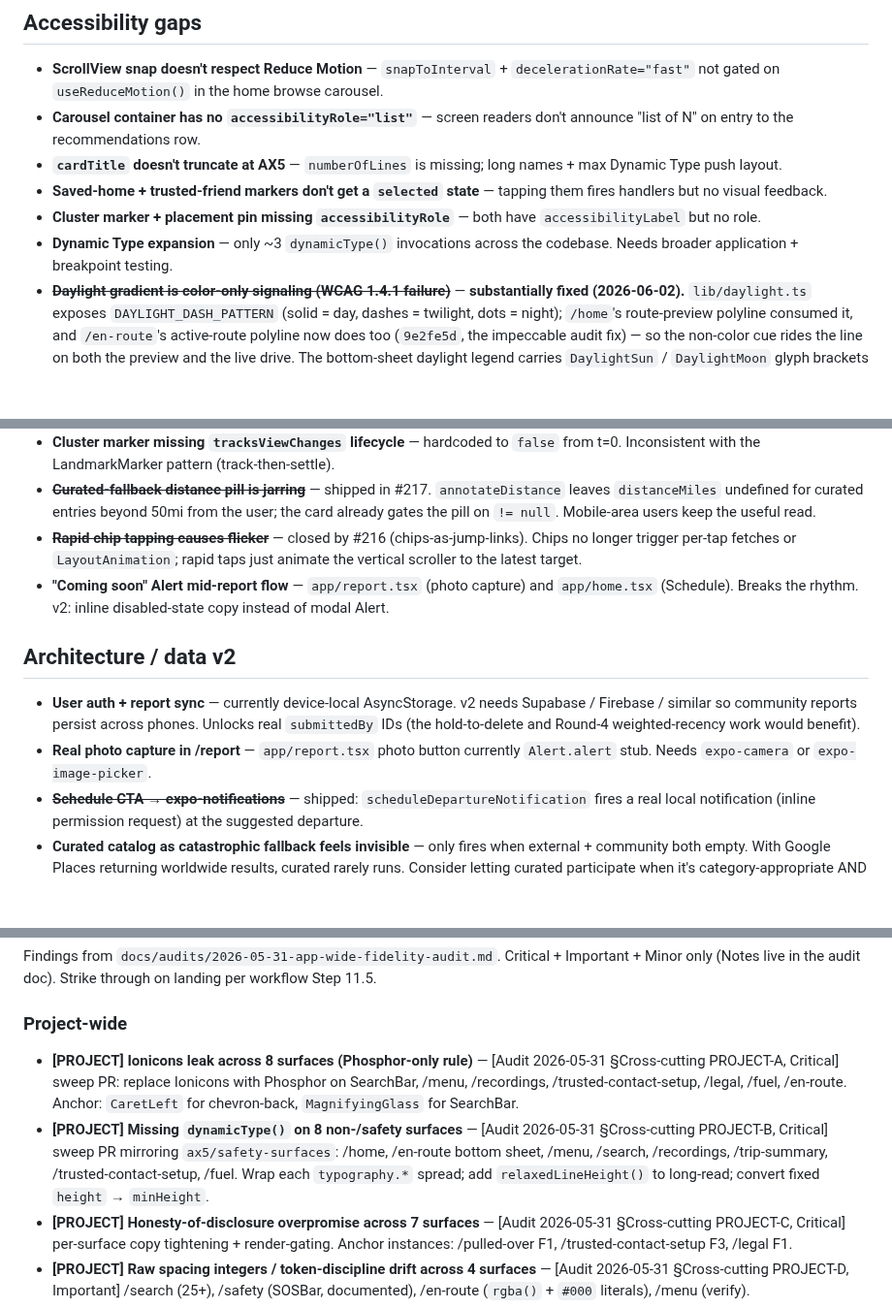
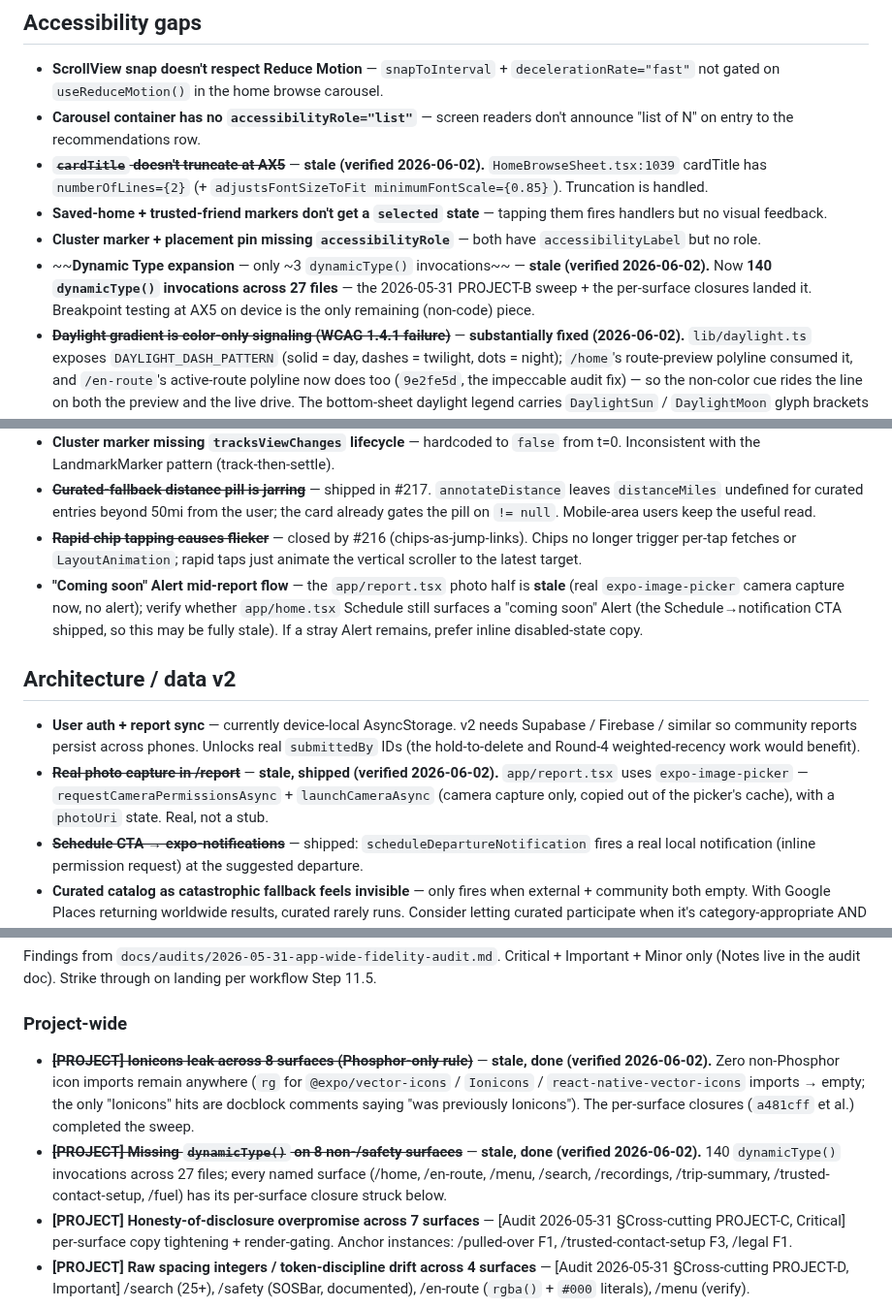
Before and after one commit to ashim238/fresh-greens, a Markdown page: docs/next-session.md, 3 parts joined by grey strips. Shown at 97% size. Rendered like a GitHub page; blank space fills up the shorter version.

Commit message:
docs(next-session): strike 7 more verified-stale backlog entries
Continued staleness sweep (all verified against code 2026-06-02):
- 'only ~3 dynamicType() invocations' → actually 140 across 27 files
- PROJECT-A Ionicons leak → zero non-Phosphor icon imports remain
  (only docblock comments mention Ionicons)
- PROJECT-B missing dynamicType on 8 surfaces → all per-surface
  closures struck; 140 invocations
- cardTitle no numberOfLines at AX5 → has numberOfLines={2}
- Real photo capture in /report (a stub) → real expo-image-picker
  camera capture (requestCameraPermissions + launchCameraAsync)
- /search F8 saved-row period a11y → fixed to comma (57055bf)
- 'Coming soon' Alert mid-report → photo half stale (real capture)

The remaining Audit-2026-05-31 entries are mostly genuine still-open
minor a11y/polish nits (specific file:line findings not yet addressed),
not stale — the sweep has reconciled the major drift clusters.

Co-Authored-By: Claude Opus 4.7 (1M context) <noreply@anthropic.com>

```diff
--- a/docs/next-session.md
+++ b/docs/next-session.md
@@ -146,10 +146,10 @@ Carried over from the old `docs/v2-followups.md` (folded in 2026-05-19). These a
 
 - **ScrollView snap doesn't respect Reduce Motion** — `snapToInterval` + `decelerationRate="fast"` not gated on `useReduceMotion()` in the home browse carousel.
 - **Carousel container has no `accessibilityRole="list"`** — screen readers don't announce "list of N" on entry to the recommendations row.
-- **`cardTitle` doesn't truncate at AX5** — `numberOfLines` is missing; long names + max Dynamic Type push layout.
+- ~~**`cardTitle` doesn't truncate at AX5**~~ — **stale (verified 2026-06-02).** `HomeBrowseSheet.tsx:1039` cardTitle has `numberOfLines={2}` (+ `adjustsFontSizeToFit minimumFontScale={0.85}`). Truncation is handled.
 - **Saved-home + trusted-friend markers don't get a `selected` state** — tapping them fires handlers but no visual feedback.
 - **Cluster marker + placement pin missing `accessibilityRole`** — both have `accessibilityLabel` but no role.
-- **Dynamic Type expansion** — only ~3 `dynamicType()` invocations across the codebase. Needs broader application + breakpoint testing.
+- ~~**Dynamic Type expansion** — only ~3 `dynamicType()` invocations~~ — **stale (verified 2026-06-02).** Now **140 `dynamicType()` invocations across 27 files** — the 2026-05-31 PROJECT-B sweep + the per-surface closures landed it. Breakpoint testing at AX5 on device is the only remaining (non-code) piece.
 - ~~**Daylight gradient is color-only signaling (WCAG 1.4.1 failure)**~~ — **substantially fixed (2026-06-02).** `lib/daylight.ts` exposes `DAYLIGHT_DASH_PATTERN` (solid = day, dashes = twilight, dots = night); `/home`'s route-preview polyline consumed it, and `/en-route`'s active-route polyline now does too (`9e2fe5d`, the impeccable audit fix) — so the non-color cue rides the line on both the preview and the live drive. The bottom-sheet daylight legend carries `DaylightSun` / `DaylightMoon` glyph brackets as its non-color poles. Remaining (optional): an explicit inline accessibility-label narration ("daylight for first 12 mi, twilight from mile 12…") if a fuller text channel is wanted later.
 
 ## Visual / polish nits
@@ -159,12 +159,12 @@ Carried over from the old `docs/v2-followups.md` (folded in 2026-05-19). These a
 - **Cluster marker missing `tracksViewChanges` lifecycle** — hardcoded to `false` from t=0. Inconsistent with the LandmarkMarker pattern (track-then-settle).
 - ~~**Curated-fallback distance pill is jarring**~~ — shipped in #217. `annotateDistance` leaves `distanceMiles` undefined for curated entries beyond 50mi from the user; the card already gates the pill on `!= null`. Mobile-area users keep the useful read.
 - ~~**Rapid chip tapping causes flicker**~~ — closed by #216 (chips-as-jump-links). Chips no longer trigger per-tap fetches or `LayoutAnimation`; rapid taps just animate the vertical scroller to the latest target.
-- **"Coming soon" Alert mid-report flow** — `app/report.tsx` (photo capture) and `app/home.tsx` (Schedule). Breaks the rhythm. v2: inline disabled-state copy instead of modal Alert.
+- **"Coming soon" Alert mid-report flow** — the `app/report.tsx` photo half is **stale** (real `expo-image-picker` camera capture now, no alert); verify whether `app/home.tsx` Schedule still surfaces a "coming soon" Alert (the Schedule→notification CTA shipped, so this may be fully stale). If a stray Alert remains, prefer inline disabled-state copy.
 
 ## Architecture / data v2
 
 - **User auth + report sync** — currently device-local AsyncStorage. v2 needs Supabase / Firebase / similar so community reports persist across phones. Unlocks real `submittedBy` IDs (the hold-to-delete and Round-4 weighted-recency work would benefit).
-- **Real photo capture in /report** — `app/report.tsx` photo button currently `Alert.alert` stub. Needs `expo-camera` or `expo-image-picker`.
+- ~~**Real photo capture in /report**~~ — **stale, shipped (verified 2026-06-02).** `app/report.tsx` uses `expo-image-picker` — `requestCameraPermissionsAsync` + `launchCameraAsync` (camera capture only, copied out of the picker's cache), with a `photoUri` state. Real, not a stub.
 - ~~**Schedule CTA → expo-notifications**~~ — shipped: `scheduleDepartureNotification` fires a real local notification (inline permission request) at the suggested departure.
 - **Curated catalog as catastrophic fallback feels invisible** — only fires when external + community both empty. With Google Places returning worldwide results, curated rarely runs. Consider letting curated participate when it's category-appropriate AND user is near the curated entry's region.
 - **Demo-mode toggle / offline seed** — a `/menu` switch that swaps the external adapter for a richer curated catalog (more cities, more cards, real photos) would let you demo without internet anxiety.
@@ -181,8 +181,8 @@ Findings from `docs/audits/2026-05-31-app-wide-fidelity-audit.md`. Critical + Im
 
 ### Project-wide
 
-- **[PROJECT] Ionicons leak across 8 surfaces (Phosphor-only rule)** — [Audit 2026-05-31 §Cross-cutting PROJECT-A, Critical] sweep PR: replace Ionicons with Phosphor on SearchBar, /menu, /recordings, /trusted-contact-setup, /legal, /fuel, /en-route. Anchor: `CaretLeft` for chevron-back, `MagnifyingGlass` for SearchBar.
-- **[PROJECT] Missing `dynamicType()` on 8 non-/safety surfaces** — [Audit 2026-05-31 §Cross-cutting PROJECT-B, Critical] sweep PR mirroring `ax5/safety-surfaces`: /home, /en-route bottom sheet, /menu, /search, /recordings, /trip-summary, /trusted-contact-setup, /fuel. Wrap each `typography.*` spread; add `relaxedLineHeight()` to long-read; convert fixed `height` → `minHeight`.
+- ~~**[PROJECT] Ionicons leak across 8 surfaces (Phosphor-only rule)**~~ — **stale, done (verified 2026-06-02).** Zero non-Phosphor icon imports remain anywhere (`rg` for `@expo/vector-icons` / `Ionicons` / `react-native-vector-icons` imports → empty; the only "Ionicons" hits are docblock comments saying "was previously Ionicons"). The per-surface closures (`a481cff` et al.) completed the sweep.
+- ~~**[PROJECT] Missing `dynamicType()` on 8 non-/safety surfaces**~~ — **stale, done (verified 2026-06-02).** 140 `dynamicType()` invocations across 27 files; every named surface (/home, /en-route, /menu, /search, /recordings, /trip-summary, /trusted-contact-setup, /fuel) has its per-surface closure struck below.
 - **[PROJECT] Honesty-of-disclosure overpromise across 7 surfaces** — [Audit 2026-05-31 §Cross-cutting PROJECT-C, Critical] per-surface copy tightening + render-gating. Anchor instances: /pulled-over F1, /trusted-contact-setup F3, /legal F1.
 - **[PROJECT] Raw spacing integers / token-discipline drift across 4 surfaces** — [Audit 2026-05-31 §Cross-cutting PROJECT-D, Important] /search (25+), /safety (SOSBar, documented), /en-route (`rgba()` + `#000` literals), /menu (verify).
 - **[PROJECT] Stale or missing v2-deltas docblocks (emerging)** — [Audit 2026-05-31 §Cross-cutting PROJECT-E, Important] /home `app/home.tsx:1516` cites stale Figma `1133:13690`; /en-route `app/en-route.tsx:101-118` lacks consolidated deltas block.
```
Also changed, not shown: other parts of docs/next-session.md (+1 -1 lines).
